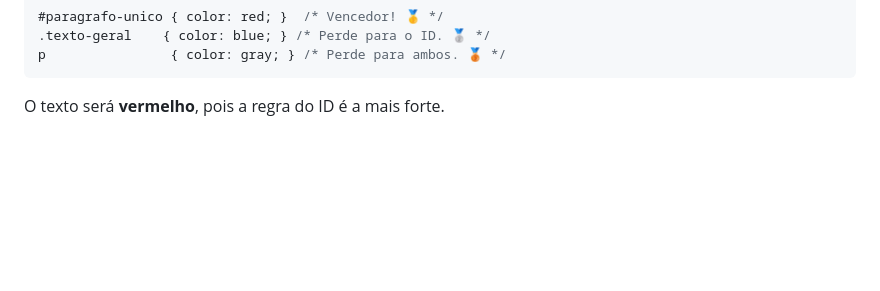
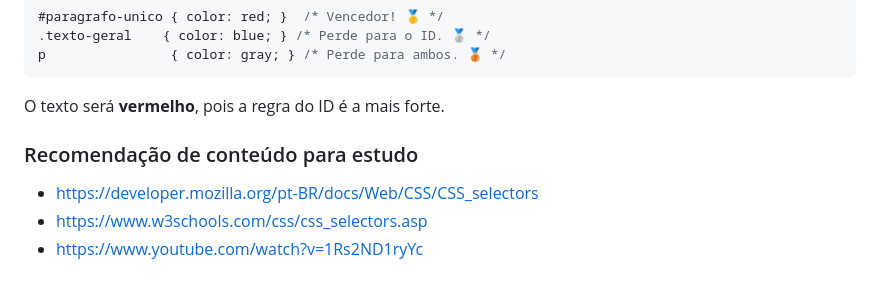
Before and after one commit to gabrafo/javascript, a Markdown page: HTML-CSS/Links/Seletores CSS.md, the part around the change. GitHub-like rendering; blank space fills up the shorter version.

Commit message:
docs: adição de recomendações de conteúdo para estudo sobre seletores CSS

````diff
--- a/HTML-CSS/Links/Seletores CSS.md
+++ b/HTML-CSS/Links/Seletores CSS.md
@@ -66,3 +66,8 @@ p                { color: gray; } /* Perde para ambos. 🥉 */
 ```
 
 O texto será **vermelho**, pois a regra do ID é a mais forte.
+
+### Recomendação de conteúdo para estudo
+- https://developer.mozilla.org/pt-BR/docs/Web/CSS/CSS_selectors
+- https://www.w3schools.com/css/css_selectors.asp
+- https://www.youtube.com/watch?v=1Rs2ND1ryYc
````
